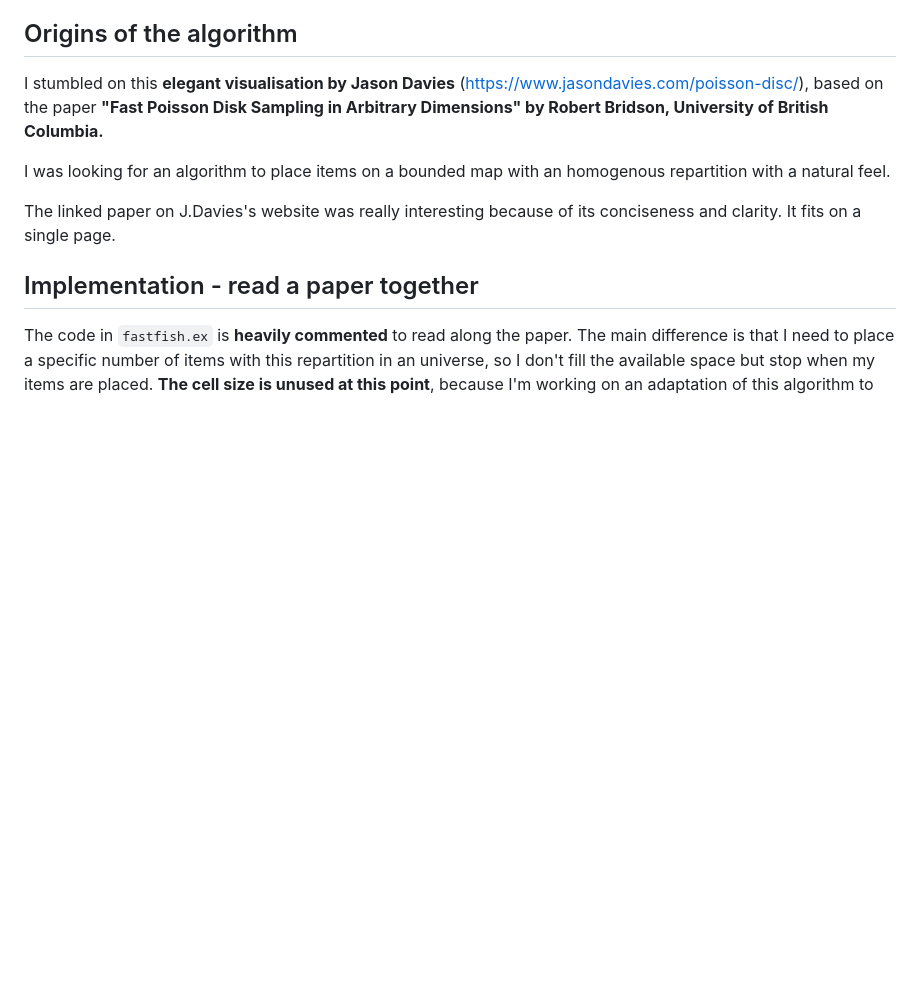
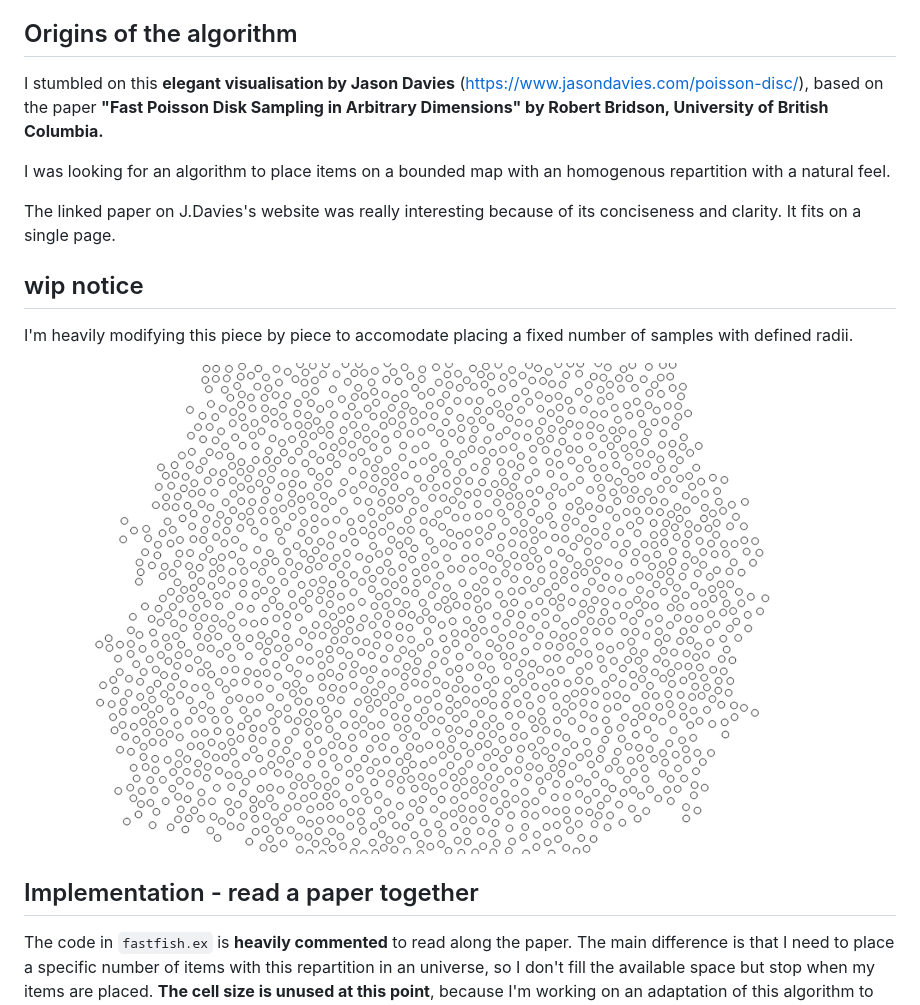
Before and after one commit to Lucassifoni/fastfish, a Markdown page: README.md, the part around the change. Rendered like a GitHub page; pictures changed too: screenshot.jpg (added); blank space fills up the shorter version.

```diff
--- a/README.md
+++ b/README.md
@@ -8,6 +8,11 @@ I stumbled on this **elegant visualisation by Jason Davies** (https://www.jasond
 I was looking for an algorithm to place items on a bounded map with an homogenous repartition with a natural feel.
 
 The linked paper on J.Davies's website was really interesting because of its conciseness and clarity. It fits on a single page.
+
+## wip notice
+I'm heavily modifying this piece by piece to accomodate placing a fixed number of samples with defined radii.
+
+![](screenshot.jpg)
 
 ## Implementation - read a paper together
 The code in `fastfish.ex` is **heavily commented** to read along the paper. The main difference is that I need to place a specific number of items with this repartition in an universe, so I don't fill the available space but stop when my items are placed.
```
Also changed, not shown: 4 other files.
